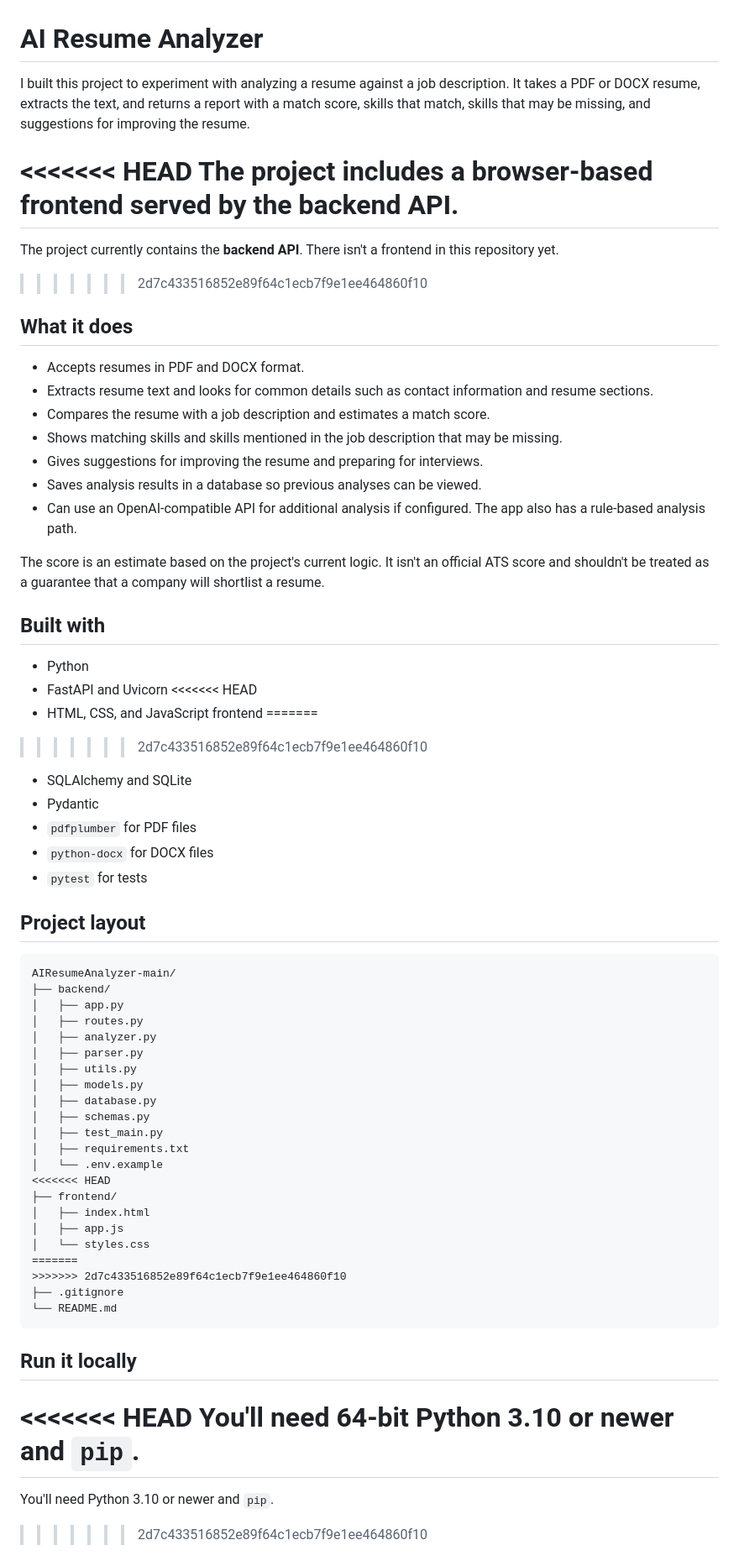
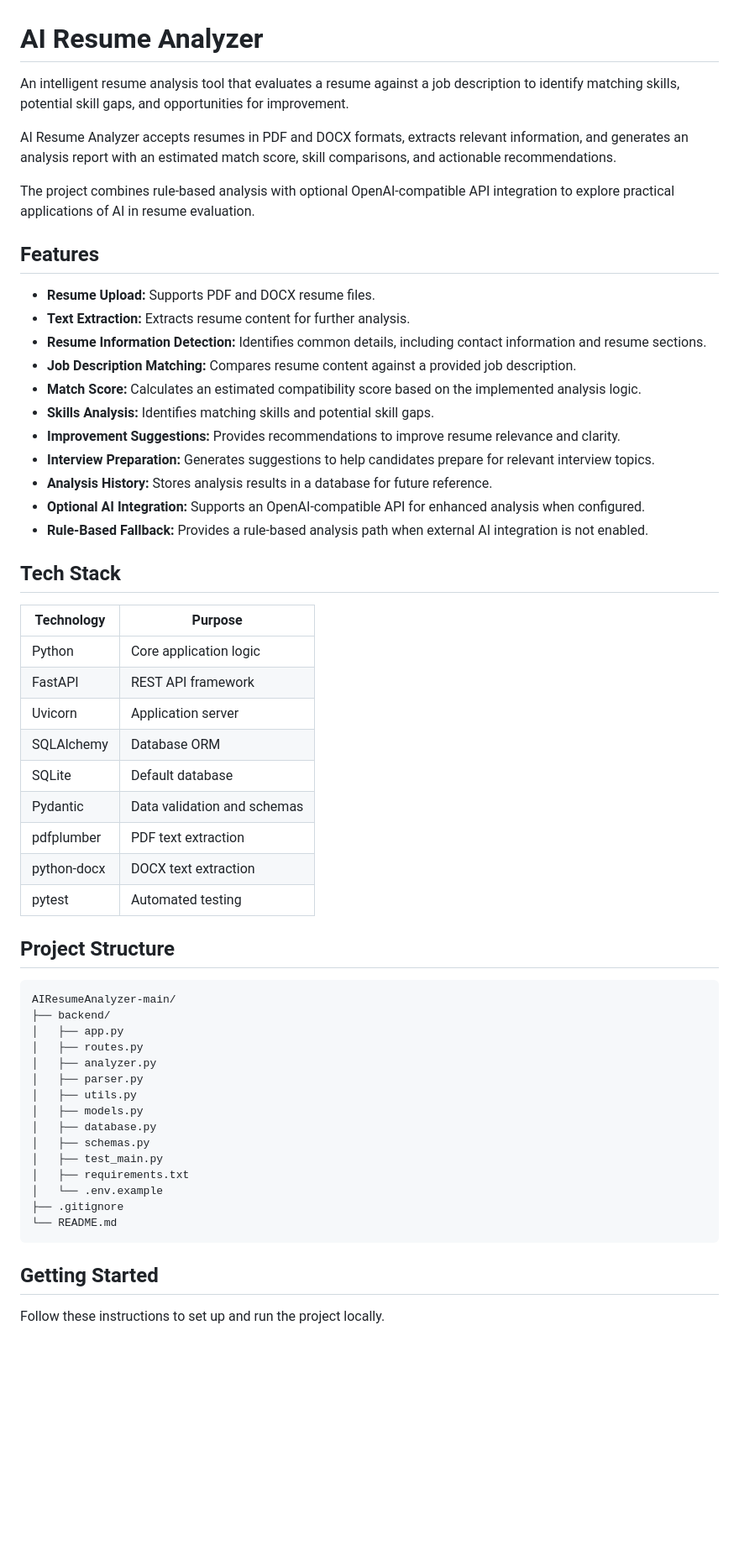
Before and after one commit to kushithp/AIResumeAnalyzer, a Markdown page: README.md, the part around one of its changes. Shown at 84% size. Drawn GitHub-style; blank space fills up the shorter version.

Commit message:
Revise README for clarity and updated features
Updated project description, features, and getting started instructions in README.md. Removed outdated frontend references and clarified API usage.

````diff
--- a/README.md
+++ b/README.md
@@ -1,40 +1,40 @@
 # AI Resume Analyzer
 
-I built this project to experiment with analyzing a resume against a job description. It takes a PDF or DOCX resume, extracts the text, and returns a report with a match score, skills that match, skills that may be missing, and suggestions for improving the resume.
+An intelligent resume analysis tool that evaluates a resume against a job description to identify matching skills, potential skill gaps, and opportunities for improvement.
 
-<<<<<<< HEAD
-The project includes a browser-based frontend served by the backend API.
-=======
-The project currently contains the **backend API**. There isn't a frontend in this repository yet.
->>>>>>> 2d7c433516852e89f64c1ecb7f9e1ee464860f10
+AI Resume Analyzer accepts resumes in PDF and DOCX formats, extracts relevant information, and generates an analysis report with an estimated match score, skill comparisons, and actionable recommendations.
 
-## What it does
+The project combines rule-based analysis with optional OpenAI-compatible API integration to explore practical applications of AI in resume evaluation.
 
-- Accepts resumes in PDF and DOCX format.
-- Extracts resume text and looks for common details such as contact information and resume sections.
-- Compares the resume with a job description and estimates a match score.
-- Shows matching skills and skills mentioned in the job description that may be missing.
-- Gives suggestions for improving the resume and preparing for interviews.
-- Saves analysis results in a database so previous analyses can be viewed.
-- Can use an OpenAI-compatible API for additional analysis if configured. The app also has a rule-based analysis path.
+## Features
 
-The score is an estimate based on the project's current logic. It isn't an official ATS score and shouldn't be treated as a guarantee that a company will shortlist a resume.
+- **Resume Upload:** Supports PDF and DOCX resume files.
+- **Text Extraction:** Extracts resume content for further analysis.
+- **Resume Information Detection:** Identifies common details, including contact information and resume sections.
+- **Job Description Matching:** Compares resume content against a provided job description.
+- **Match Score:** Calculates an estimated compatibility score based on the implemented analysis logic.
+- **Skills Analysis:** Identifies matching skills and potential skill gaps.
+- **Improvement Suggestions:** Provides recommendations to improve resume relevance and clarity.
+- **Interview Preparation:** Generates suggestions to help candidates prepare for relevant interview topics.
+- **Analysis History:** Stores analysis results in a database for future reference.
+- **Optional AI Integration:** Supports an OpenAI-compatible API for enhanced analysis when configured.
+- **Rule-Based Fallback:** Provides a rule-based analysis path when external AI integration is not enabled.
 
-## Built with
+## Tech Stack
 
-- Python
-- FastAPI and Uvicorn
-<<<<<<< HEAD
-- HTML, CSS, and JavaScript frontend
-=======
->>>>>>> 2d7c433516852e89f64c1ecb7f9e1ee464860f10
-- SQLAlchemy and SQLite
-- Pydantic
-- `pdfplumber` for PDF files
-- `python-docx` for DOCX files
-- `pytest` for tests
+| Technology | Purpose |
+|---|---|
+| Python | Core application logic |
+| FastAPI | REST API framework |
+| Uvicorn | Application server |
+| SQLAlchemy | Database ORM |
+| SQLite | Default database |
+| Pydantic | Data validation and schemas |
+| pdfplumber | PDF text extraction |
+| python-docx | DOCX text extraction |
+| pytest | Automated testing |
 
-## Project layout
+## Project Structure
 
 ```text
 AIResumeAnalyzer-main/
@@ -50,22 +50,11 @@ AIResumeAnalyzer-main/
 │   ├── test_main.py
 │   ├── requirements.txt
 │   └── .env.example
-<<<<<<< HEAD
-├── frontend/
-│   ├── index.html
-│   ├── app.js
-│   └── styles.css
-=======
->>>>>>> 2d7c433516852e89f64c1ecb7f9e1ee464860f10
 ├── .gitignore
 └── README.md
 ```
 
-## Run it locally
+## Getting Started
 
-<<<<<<< HEAD
-You'll need 64-bit Python 3.10 or newer and `pip`.
-=======
-You'll need Python 3.10 or newer and `pip`.
->>>>>>> 2d7c433516852e89f64c1ecb7f9e1ee464860f10
+Follow these instructions to set up and run the project locally.
 
````
Also changed, not shown: other parts of README.md (+115 -57 lines).
